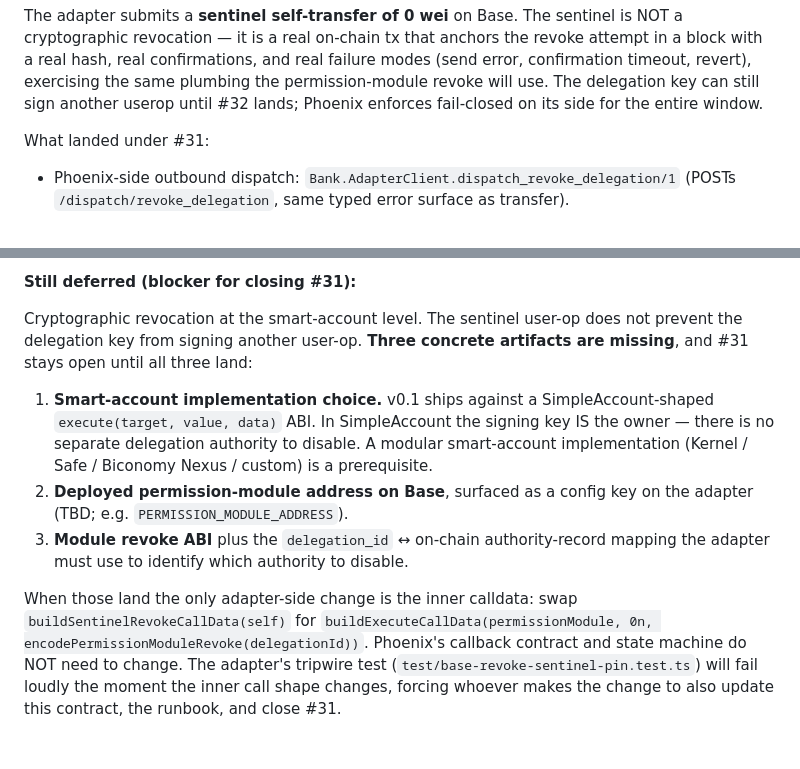
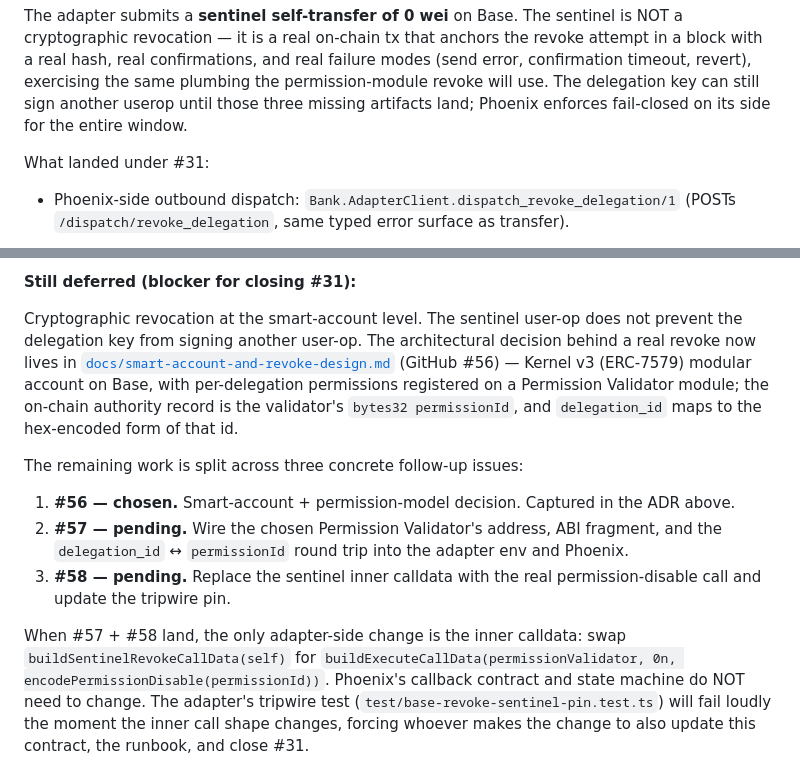
Before and after one commit to Linh86/cryptokorr, a Markdown page: priv/adapter/contract.md, 2 parts joined by grey strips. GitHub-like rendering; blank space fills up the shorter version.

```diff
--- a/priv/adapter/contract.md
+++ b/priv/adapter/contract.md
@@ -35,7 +35,7 @@ on-chain tx that anchors the revoke attempt in a block with a real
 hash, real confirmations, and real failure modes (send error,
 confirmation timeout, revert), exercising the same plumbing the
 permission-module revoke will use. The delegation key can still sign
-another userop until #32 lands; Phoenix enforces fail-closed on its
+another userop until those three missing artifacts land; Phoenix enforces fail-closed on its
 side for the entire window.
 
 What landed under #31:
@@ -108,24 +108,27 @@ What landed under #31:
 
 Cryptographic revocation at the smart-account level. The sentinel
 user-op does not prevent the delegation key from signing another
-user-op. **Three concrete artifacts are missing**, and #31 stays
-open until all three land:
+user-op. The architectural decision behind a real revoke now lives in
+[`docs/smart-account-and-revoke-design.md`](../../docs/smart-account-and-revoke-design.md)
+(GitHub #56) — Kernel v3 (ERC-7579) modular account on Base, with
+per-delegation permissions registered on a Permission Validator
+module; the on-chain authority record is the validator's `bytes32
+permissionId`, and `delegation_id` maps to the hex-encoded form of
+that id.
 
-1. **Smart-account implementation choice.** v0.1 ships against a
-   SimpleAccount-shaped `execute(target, value, data)` ABI. In
-   SimpleAccount the signing key IS the owner — there is no separate
-   delegation authority to disable. A modular smart-account
-   implementation (Kernel / Safe / Biconomy Nexus / custom) is a
-   prerequisite.
-2. **Deployed permission-module address on Base**, surfaced as a
-   config key on the adapter (TBD; e.g. `PERMISSION_MODULE_ADDRESS`).
-3. **Module revoke ABI** plus the `delegation_id` ↔ on-chain
-   authority-record mapping the adapter must use to identify which
-   authority to disable.
+The remaining work is split across three concrete follow-up issues:
 
-When those land the only adapter-side change is the inner calldata:
-swap `buildSentinelRevokeCallData(self)` for
-`buildExecuteCallData(permissionModule, 0n, encodePermissionModuleRevoke(delegationId))`.
+1. **#56 — chosen.** Smart-account + permission-model decision.
+   Captured in the ADR above.
+2. **#57 — pending.** Wire the chosen Permission Validator's address,
+   ABI fragment, and the `delegation_id` ↔ `permissionId` round trip
+   into the adapter env and Phoenix.
+3. **#58 — pending.** Replace the sentinel inner calldata with the
+   real permission-disable call and update the tripwire pin.
+
+When #57 + #58 land, the only adapter-side change is the inner
+calldata: swap `buildSentinelRevokeCallData(self)` for
+`buildExecuteCallData(permissionValidator, 0n, encodePermissionDisable(permissionId))`.
 Phoenix's callback contract and state machine do NOT need to change.
 The adapter's tripwire test
 (`test/base-revoke-sentinel-pin.test.ts`) will fail loudly the
```
Also changed, not shown: docs/smart-account-and-revoke-design.md (added, +308 -0 lines).
